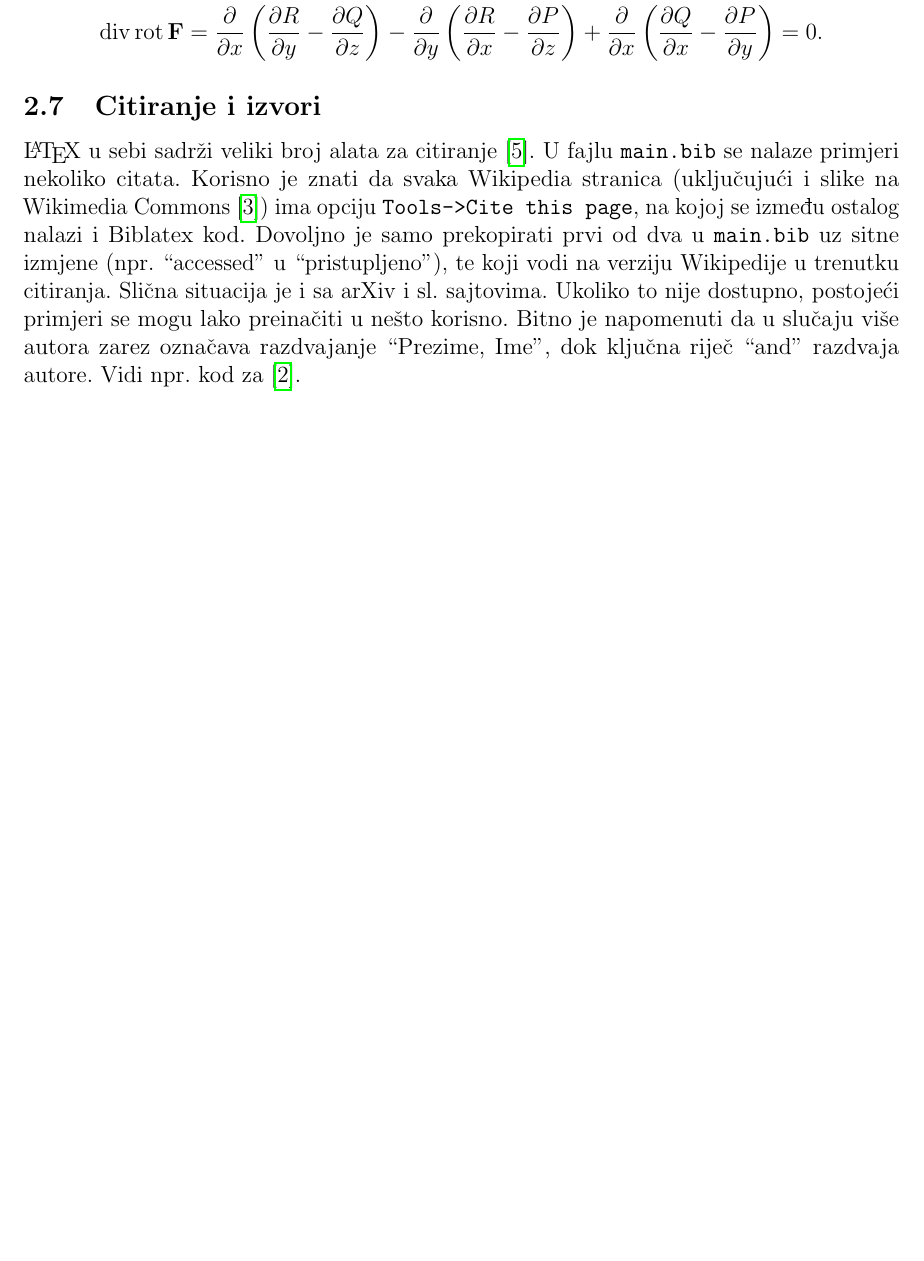
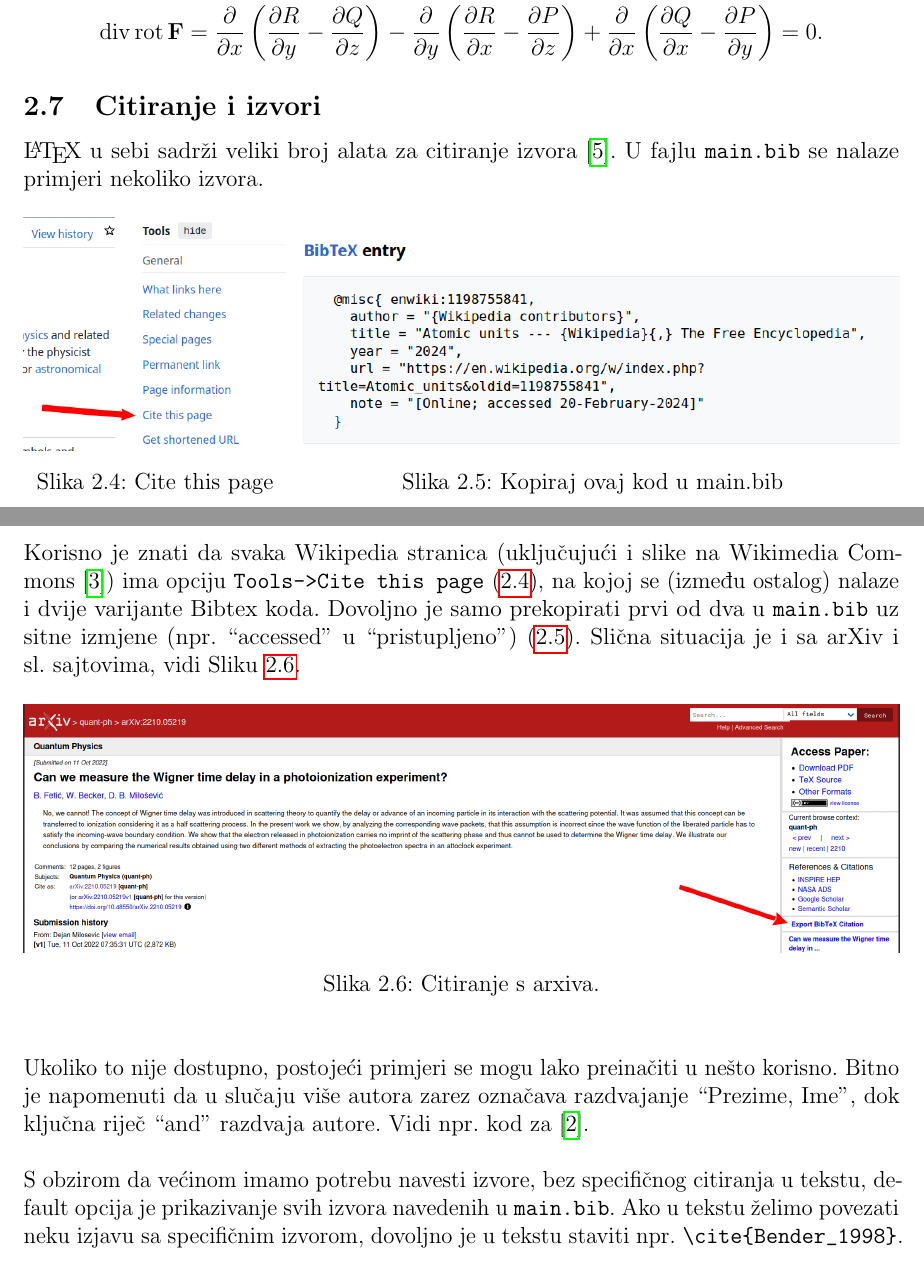
Before and after one commit to theDDA/pmf-fizika-latex-template, a LaTeX document (main.tex, which reads section_2.tex): part of page 7 of 8 before the commit and two parts of pages 7 and 8 of 9 after it, the two joined at a grey line, cut so that both start at the same text, the shorter picture padded with empty space. Compiled offline with pdfLaTeX.

Commit message:
Ispravke, novi dio za izvore i citiranje.

```diff
--- a/section_2.tex
+++ b/section_2.tex
@@ -169,4 +170,41 @@ Kako je pravilno: $g = \SI{9.81}{\meter\per\second\squared}$.
 	.\end{alignat*}
 
 \subsection{Citiranje i izvori}
-\LaTeX~u sebi sadrži veliki broj alata za citiranje~\cite{wiki:latex}. U fajlu \texttt{main.bib} se nalaze primjeri nekoliko citata. Korisno je znati da svaka Wikipedia stranica (uključujući i slike na Wikimedia Commons~\cite{wiki:Bernoulli}) ima opciju \texttt{Tools->Cite this page}, na kojoj se između ostalog nalazi i Biblatex kod. Dovoljno je samo prekopirati prvi od dva u \texttt{main.bib} uz sitne izmjene (npr.~``accessed'' u ``pristupljeno''), te koji vodi na verziju Wikipedije u trenutku citiranja. Slična situacija je i sa arXiv i sl.~sajtovima. Ukoliko to nije dostupno, postojeći primjeri se mogu lako preinačiti u nešto korisno. Bitno je napomenuti da u slučaju više autora zarez označava razdvajanje ``Prezime, Ime'', dok ključna riječ ``and'' razdvaja autore. Vidi npr.~kod za \cite{Bender_1998}.
+\LaTeX~u sebi sadrži veliki broj alata za citiranje izvora~\cite{wiki:latex}.
+U fajlu \texttt{main.bib} se nalaze primjeri nekoliko izvora.
+
+\begin{figure}[h]
+	\centering
+	\begin{minipage}[t]{.3\textwidth}
+		\centering
+		\includegraphics[width=\linewidth]{images/wikipedia-cite.png}
+		\caption{Cite this page}
+		\label{fig:wiki-cite}
+	\end{minipage}%
+	\begin{minipage}[t]{.7\textwidth}
+		\centering
+		\includegraphics[width=\linewidth]{images/wikipedia-bibtex.png}
+		\captionof{figure}{Kopiraj ovaj kod u main.bib}
+		\label{fig:wiki-bib}
+	\end{minipage}
+\end{figure}
+
+
+Korisno je znati da svaka Wikipedia stranica (uključujući i slike na Wikimedia Commons~\cite{wiki:Bernoulli}) ima opciju \texttt{Tools->Cite this page}~(\ref{fig:wiki-cite}), na kojoj se (između ostalog) nalaze i dvije varijante Bibtex koda.
+Dovoljno je samo prekopirati prvi od dva u \texttt{main.bib} uz sitne izmjene (npr.~``accessed'' u ``pristupljeno'')~(\ref{fig:wiki-bib}).
+Slična situacija je i sa arXiv i sl.~sajtovima, vidi Sliku~\ref{fig:arxiv-cite}.
+
+\begin{figure}[h]
+	\begin{center}
+		\includegraphics[width=\textwidth]{images/arxiv-cite.png}
+		\caption{Citiranje s arxiva.}
+		\label{fig:arxiv-cite}
+	\end{center}
+\end{figure}
+
+Ukoliko to nije dostupno, postojeći primjeri se mogu lako preinačiti u nešto korisno.
+Bitno je napomenuti da u slučaju više autora zarez označava razdvajanje ``Prezime, Ime'', dok ključna riječ ``and'' razdvaja autore.
+Vidi npr.~kod za~\cite{Bender_1998}.\\
+
+S obzirom da većinom imamo potrebu navesti izvore, bez specifičnog citiranja u tekstu, default opcija je prikazivanje svih izvora navedenih u \texttt{main.bib}.
+Ako u tekstu želimo povezati neku izjavu sa specifičnim izvorom, dovoljno je u tekstu staviti npr.~\verb+\cite{Bender_1998}+.
```
Also changed, not shown: main.tex (+5 -2 lines), images/arxiv-cite.png (added), images/wikipedia-bibtex.png (added), images/wikipedia-cite.png (added), main.pdf, section_2.tex (1 more changed lines).
